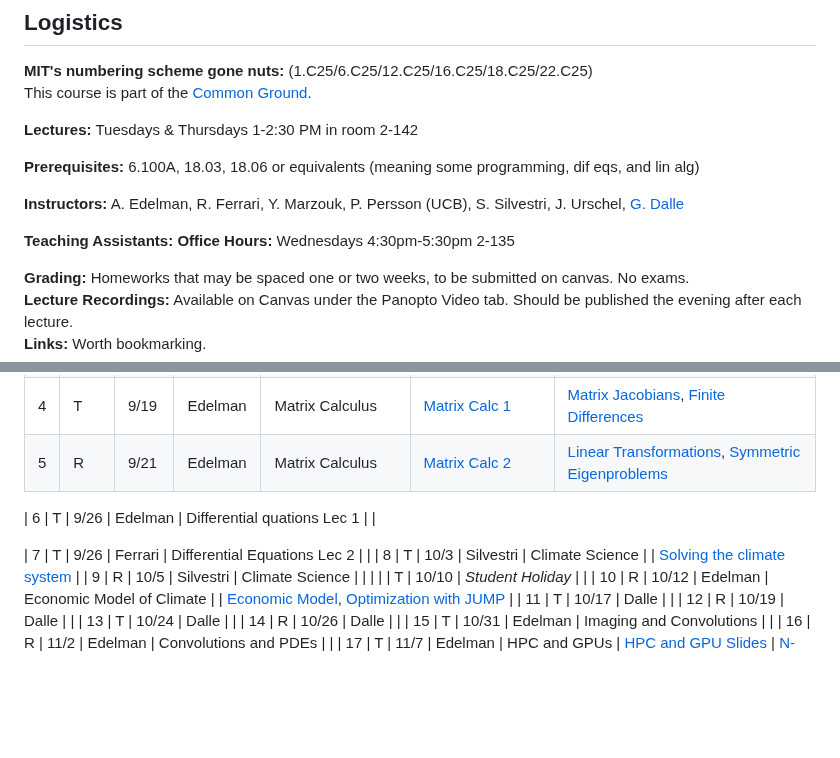
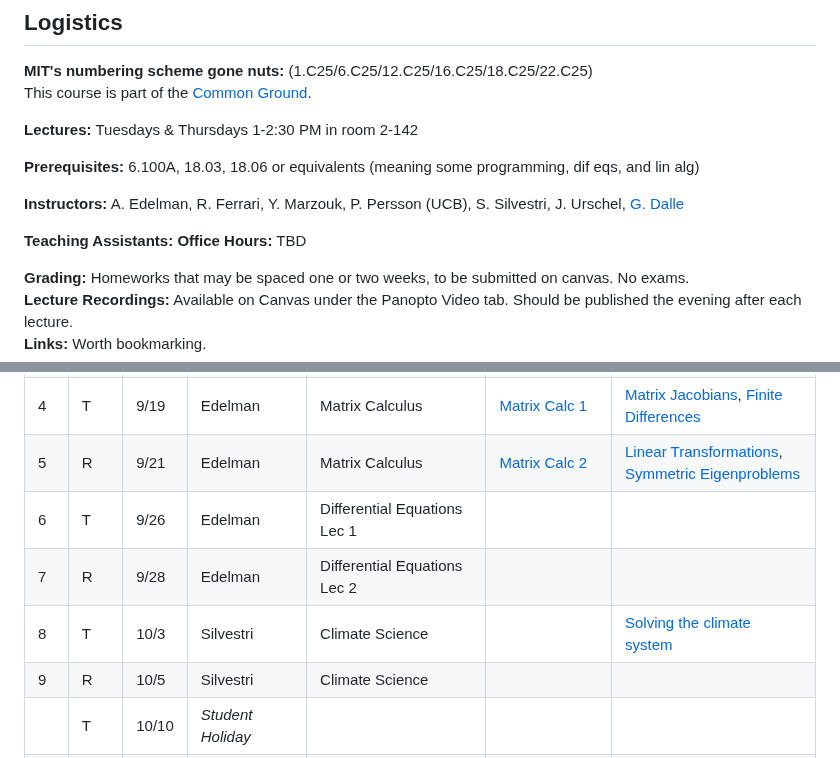
Before and after one commit to mitmath/JuliaComputation, a Markdown page: README.md, 2 parts joined by grey strips. GitHub-like rendering; blank space fills up the shorter version.

Commit message:
Another fix...

```diff
--- a/README.md
+++ b/README.md
@@ -15,7 +15,7 @@ This course is part of the [Common Ground](https://computing.mit.edu/cross-cutti
 **Instructors:** A. Edelman, R. Ferrari, Y. Marzouk, P. Persson (UCB), S. Silvestri, J. Urschel, [G. Dalle](https://gdalle.github.io/)
 
 **Teaching Assistants:**
-**Office Hours:** Wednesdays 4:30pm-5:30pm 2-135
+**Office Hours:** TBD
 
 **Grading:** Homeworks that may be spaced one or two weeks, to be submitted on canvas. No exams.
 **Lecture Recordings:** Available on Canvas under the Panopto Video tab. Should be published the evening after each lecture.
@@ -68,10 +68,8 @@ Homework solutions will be put online after each deadline.
 | 3   | R   | 9/14  | Edelman           | Automatic Differentiation                            |                                                                                                                                                   | [Reverse Mode AutoDiff Demo](https://simeonschaub.github.io/ReverseModePluto/notebook.html)                                                                                                                                                                                                                                                                         |
 | 4   | T   | 9/19  | Edelman           | Matrix Calculus                                      | [Matrix Calc 1](https://docs.google.com/presentation/d/1TGZ5I3ZP907-itZrslKF4miReNzV1dAOXNU4QMCHkd8/edit#slide=id.p)                              | [Matrix Jacobians](<https://mit-c25-fall22.netlify.app/notebooks/2_matrix_jacobians>), [Finite Differences](<https://mit-c25-fall22.netlify.app/notebooks/2_finite_differences>)                                                                                                                                                                                    |
 | 5   | R   | 9/21  | Edelman           | Matrix Calculus                                      | [Matrix Calc 2](https://docs.google.com/presentation/d/1IuwijmdWCes1Quh1gJxbHoMbA50Tk0xxXnaPvu3tQjQ/edit#slide=id.g15504621cdd_0_0)               | [Linear Transformations](https://mit-c25-fall22.netlify.app/notebooks/3_linear_transformations), [Symmetric Eigenproblems](https://mit-c25-fall22.netlify.app/notebooks/3_symmetric_eigenvalue_derivatives)                                                                                                                                                         |
-
-| 6   | T   | 9/26  | Edelman           | Differential quations Lec 1                               |                                                                                                                                                   |
-
-| 7   | T   | 9/26  | Ferrari           | Differential Equations Lec 2                               |                                                                                                                                                   |
+| 6   | T   | 9/26  | Edelman           | Differential Equations Lec 1                                    |                                                                                                                                                   |                                                                                                                                                                                                                                                                                |
+| 7   | R   | 9/28  | Edelman           | Differential Equations Lec 2        |                                                                                                                                                   |                                                                                                                                                                                                                                                                       |
 | 8   | T   | 10/3  | Silvestri         | Climate Science                                      |                                                                                                                                                   | [Solving the climate system](https://mit-c25-fall22.netlify.app/notebooks/10_climate_science)                                                                                                                                                                                                                                                                       |
 | 9   | R   | 10/5  | Silvestri         | Climate Science                                      |                                                                                                                                                   |                                                                                                                                                                                                                                                                                                                                                                     |
 |     | T   | 10/10 | *Student Holiday* |                                                      |
```
